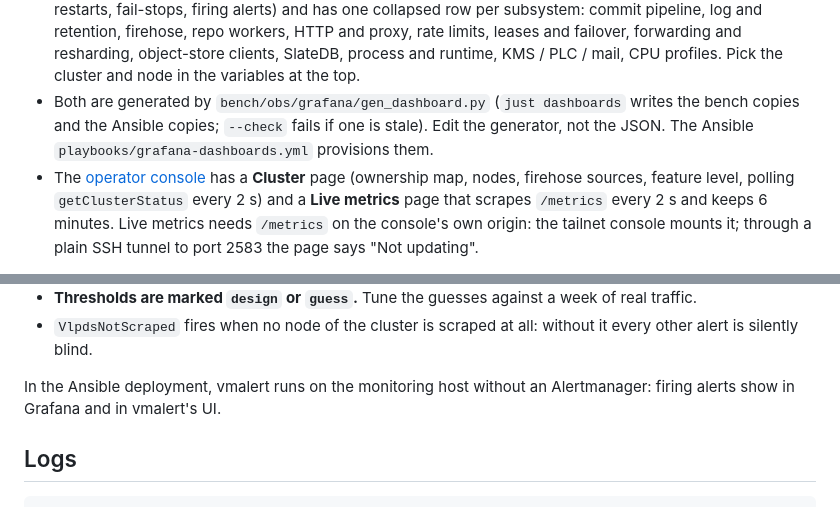
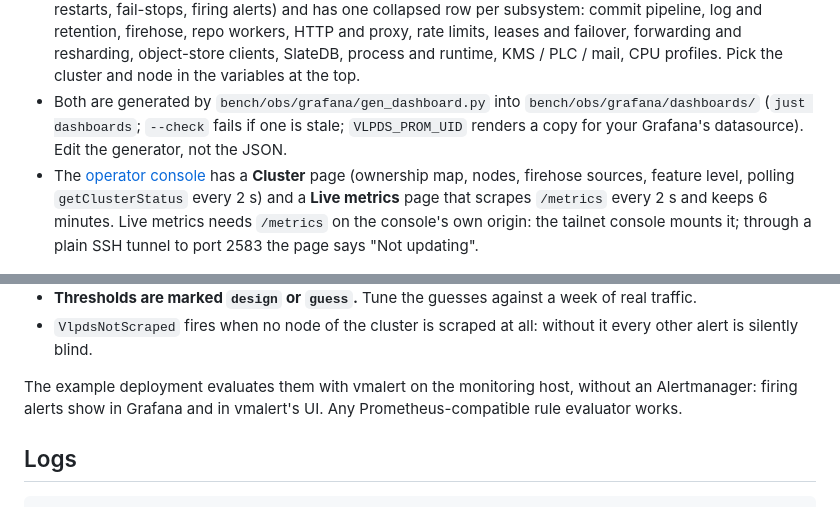
Before and after one commit to BTBurke/vlpds, a Markdown page: docs/operations/monitoring.md, 2 parts joined by grey strips. Rendered like a GitHub page.

```diff
--- a/docs/operations/monitoring.md
+++ b/docs/operations/monitoring.md
@@ -132,9 +132,9 @@ edges:
   commit pipeline, log and retention, firehose, repo workers, HTTP and proxy, rate limits, leases and
   failover, forwarding and resharding, object-store clients, SlateDB, process and runtime, KMS / PLC /
   mail, CPU profiles. Pick the cluster and node in the variables at the top.
-- Both are generated by `bench/obs/grafana/gen_dashboard.py` (`just dashboards` writes the bench
-  copies and the Ansible copies; `--check` fails if one is stale). Edit the generator, not the JSON.
-  The Ansible `playbooks/grafana-dashboards.yml` provisions them.
+- Both are generated by `bench/obs/grafana/gen_dashboard.py` into `bench/obs/grafana/dashboards/`
+  (`just dashboards`; `--check` fails if one is stale; `VLPDS_PROM_UID` renders a copy for your
+  Grafana's datasource). Edit the generator, not the JSON.
 - The [operator console](admin-console.md#pages) has a **Cluster** page (ownership map, nodes,
   firehose sources, feature level, polling `getClusterStatus` every 2 s) and a **Live metrics** page
   that scrapes `/metrics` every 2 s and keeps 6 minutes. Live metrics needs `/metrics` on the
@@ -183,8 +183,9 @@ A `vlpds-derived` group holds the recording rules (`vlpds:layout_shards`). Read
 - `VlpdsNotScraped` fires when no node of the cluster is scraped at all: without it every other alert
   is silently blind.
 
-In the Ansible deployment, vmalert runs on the monitoring host without an Alertmanager: firing
-alerts show in Grafana and in vmalert's UI.
+The example deployment evaluates them with vmalert on the monitoring host, without an
+Alertmanager: firing alerts show in Grafana and in vmalert's UI. Any Prometheus-compatible rule
+evaluator works.
 
 ## Logs
 
```
Also changed, not shown: README.md (+6 -1 lines), docs/operations/deploy.md (+4 -4 lines).
